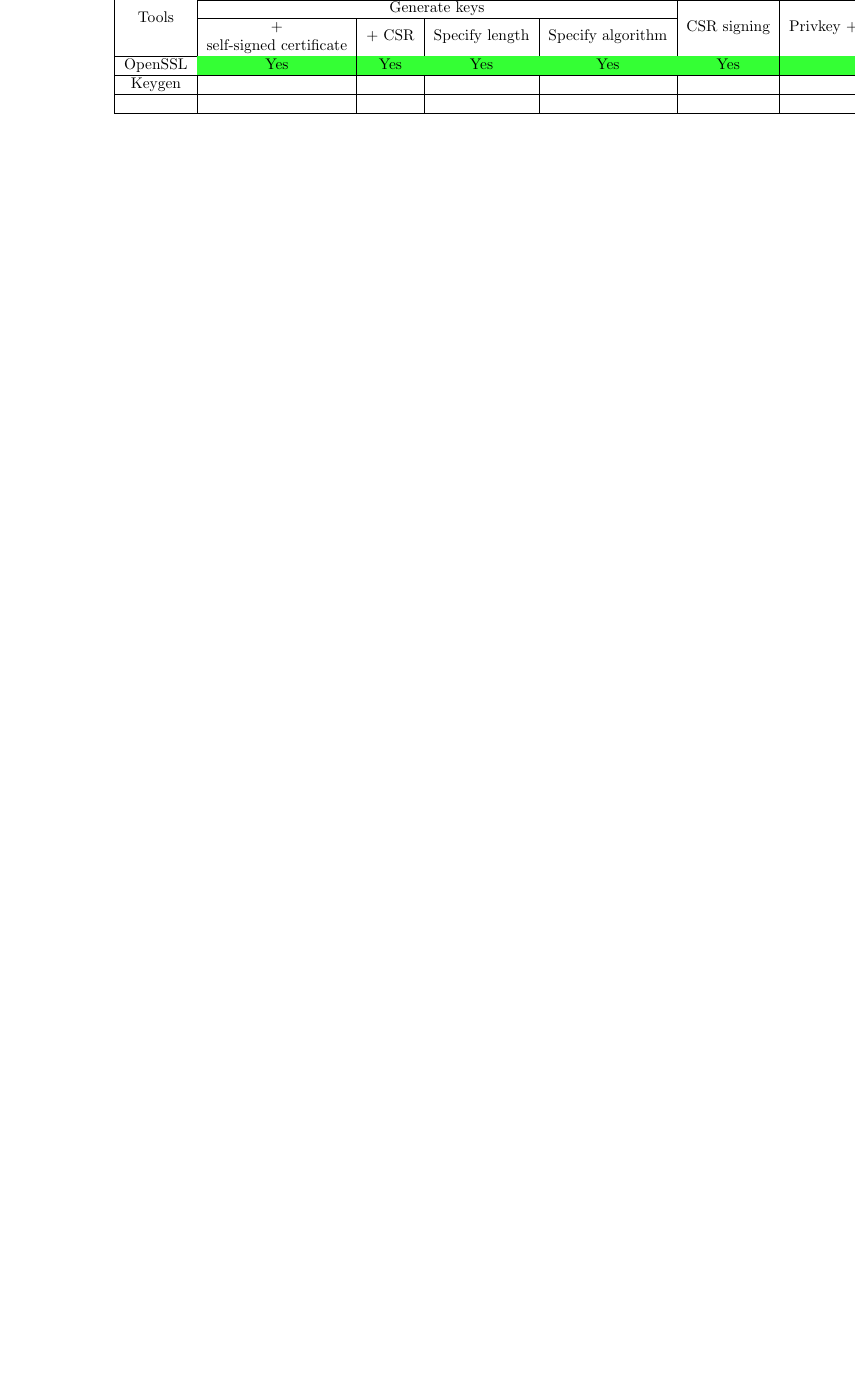
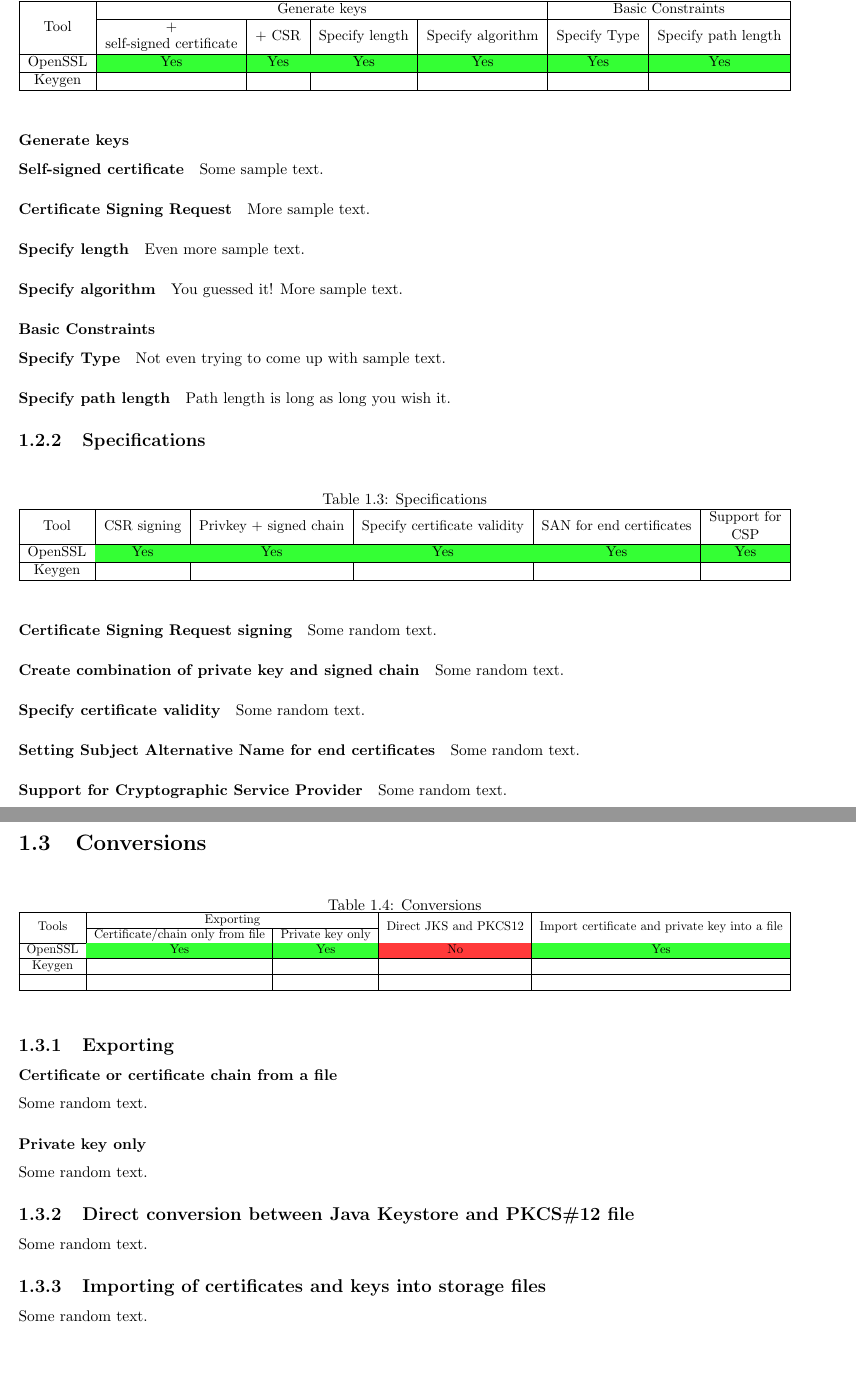
Before and after one commit to AlvarThrorin/certs_project, a LaTeX document (TEX/draft.tex): part of page 5 of 7 before the commit and two parts of pages 5 and 6 of 8 after it, the two joined at a grey line, cut so that both start at the same text, the shorter picture padded with empty space. Compiled offline with pdfLaTeX.

Commit message:
I tried to section the overview part, tommorow i will add text + finish OpenSSL text

```diff
--- a/TEX/draft.tex
+++ b/TEX/draft.tex
@@ -1,8 +1,13 @@
-\documentclass{report}
+\documentclass[10pt, a4paper]{report}
 \usepackage[utf8]{inputenc}
+\usepackage{booktabs}
 \usepackage{multirow}
 \usepackage[table,xcdraw]{xcolor}
 \usepackage{adjustbox,lipsum}
+
+\setlength{\oddsidemargin}{0cm}
+\setlength{\evensidemargin}{0cm}
+\setlength{\textwidth}{500pt}
 
 \title{Report on Certificate Tools}
 \author{Oliver Bodnár}
@@ -41,18 +62,116 @@ Keygen                  & JKS    &                             &         \\ \hli
+\begin{table}[h!]
 \centering
-\caption{Generation and signing table}
+\caption{Generation of keys and certificates and basic constrints}
+\begin{adjustbox}{max width=\textwidth}
+\begin{tabular}{|c|c|c|c|c|c|c|}
+\hline
+                       & \multicolumn{4}{c|}{Generate keys}                                                                                                                             & \multicolumn{2}{c|}{Basic Constraints}                    \\ \cline{2-7}
+\multirow{-2}{*}{Tool} & \begin{tabular}[c]{@{}c@{}}+\\  self-signed certificate\end{tabular} & + CSR                       & Specify length              & Specify algorithm           & Specify Type                & Specify path length         \\ \hline
+OpenSSL                & \cellcolor[HTML]{34FF34}Yes                                          & \cellcolor[HTML]{34FF34}Yes & \cellcolor[HTML]{34FF34}Yes & \cellcolor[HTML]{34FF34}Yes & \cellcolor[HTML]{34FF34}Yes & \cellcolor[HTML]{34FF34}Yes \\ \hline
+Keygen                 &                                                                      &                             &                             &                             &                             &                             \\ \hline
+\end{tabular}
+\end{adjustbox}
+\end{table}
+%TABLE END
+
+\subsubsection{Generate keys}
+
+\paragraph{Self-signed certificate}
+Some sample text.
+
+\paragraph{Certificate Signing Request}
+More sample text.
+
+\paragraph{Specify length}
+Even more sample text.
+
+\paragraph{Specify algorithm}
+You guessed it! More sample text.
+
+
+\subsubsection{Basic Constraints}
+
+\paragraph{Specify Type}
+Not even trying to come up with sample text.
+
+\paragraph{Specify path length}
+Path length is long as long you wish it.
+
+
+\subsection{Specifications}
+
+%TABLE START
+\begin{table}[h!]
+\centering
+\caption{Specifications}
 \label{my-label}
-\begin{center}
-\begin{tabular}{|c|c|c|c|c|c|c|c|c|c|c|c|}
+\begin{adjustbox}{max width=\textwidth}
+\begin{tabular}{|c|c|c|c|c|c|}
 \hline
-                        & \multicolumn{11}{c|}{Generation and signing}                                                                                                                                                                                                                                                                                                                                                                                                                                      \\ \cline{2-12}
-                        & \multicolumn{4}{c|}{Generate keys}                                                                                                                             &                               &                                          &                                                & \multicolumn{2}{c|}{Basic Constraints}                    &                                            &                                                                             \\ \cline{2-5} \cline{9-10}
-\multirow{-3}{*}{Tools} & \begin{tabular}[c]{@{}c@{}}+\\  self-signed certificate\end{tabular} & + CSR                       & Specify length              & Specify algorithm           & \multirow{-2}{*}{CSR signing} & \multirow{-2}{*}{Privkey + signed chain} & \multirow{-2}{*}{Specify certificate validity} & Specify Type                & Specify path length         & \multirow{-2}{*}{SAN for end certificates} & \multirow{-2}{*}{\begin{tabular}[c]{@{}c@{}}Support for\\ CSP\end{tabular}} \\ \hline
-OpenSSL                 & \cellcolor[HTML]{34FF34}Yes                                          & \cellcolor[HTML]{34FF34}Yes & \cellcolor[HTML]{34FF34}Yes & \cellcolor[HTML]{34FF34}Yes & \cellcolor[HTML]{34FF34}Yes   & \cellcolor[HTML]{34FF34}Yes              & \cellcolor[HTML]{34FF34}Yes                    & \cellcolor[HTML]{34FF34}Yes & \cellcolor[HTML]{34FF34}Yes & \cellcolor[HTML]{34FF34}Yes                & \cellcolor[HTML]{34FF34}Yes                                                 \\ \hline
-Keygen                  &                                                                      &                             &                             &                             &                               &                                          &                                                &                             &                             &                                            &                                                                             \\ \hline
-                        &                                                                      &                             &                             &                             &                               &                                          &                                                &                             &                             &                                            &                                                                             \\ \hline
+                       &                               &                                          &                                                &                                            &                                                                             \\
+\multirow{-2}{*}{Tool} & \multirow{-2}{*}{CSR signing} & \multirow{-2}{*}{Privkey + signed chain} & \multirow{-2}{*}{Specify certificate validity} & \multirow{-2}{*}{SAN for end certificates} & \multirow{-2}{*}{\begin{tabular}[c]{@{}c@{}}Support for\\ CSP\end{tabular}} \\ \hline
+OpenSSL                & \cellcolor[HTML]{34FF34}Yes   & \cellcolor[HTML]{34FF34}Yes              & \cellcolor[HTML]{34FF34}Yes                    & \cellcolor[HTML]{34FF34}Yes                & \cellcolor[HTML]{34FF34}Yes                                                 \\ \hline
+Keygen                 &                               &                                          &                                                &                                            &                                                                             \\ \hline
 \end{tabular}
-\end{center}
+\end{adjustbox}
 \end{table}
+%TABLE END
+
+\paragraph{Certificate Signing Request signing}
+Some random text.
+
+\paragraph{Create combination of private key and signed chain}
+Some random text.
+
+\paragraph{Specify certificate validity}
+Some random text.
+
+\paragraph{Setting Subject Alternative Name for end certificates}
+Some random text.
+
+\paragraph{Support for Cryptographic Service Provider}
+Some random text.
+
+
+\newpage
+
+\section{Conversions}
+
+%TABLE START
+\begin{table}[h!]
+\centering
+\caption{Conversions}
+\label{my-label}
+\begin{adjustbox}{max width=\textwidth}
+\begin{tabular}{|c|c|c|c|c|}
+\hline
+                        & \multicolumn{2}{c|}{Exporting}                                 &                                         &                                                                  \\ \cline{2-3}
+\multirow{-2}{*}{Tools} & Certificate/chain only from file & Private key only            & \multirow{-2}{*}{Direct JKS and PKCS12} & \multirow{-2}{*}{Import certificate and private key into a file} \\ \hline
+OpenSSL                 & \cellcolor[HTML]{34FF34}Yes      & \cellcolor[HTML]{34FF34}Yes & \cellcolor[HTML]{FF3A3A}No              & \cellcolor[HTML]{34FF34}Yes                                      \\ \hline
+Keygen                  &                                  &                             &                                         &                                                                  \\ \hline
+                        &                                  &                             &                                         &                                                                  \\ \hline
+\end{tabular}
+\end{adjustbox}
+\end{table}
+%TABLE END
+
+
+\subsection{Exporting}
+
+\subsubsection{Certificate or certificate chain from a file}
+Some random text.
+
+\subsubsection{Private key only}
+Some random text.
+
+\subsection{Direct conversion between Java Keystore and PKCS\#12 file}
+Some random text.
+
+\subsection{Importing of certificates and keys into storage files}
+Some random text.
+
+
+\newpage
 
 \part{Tools}
 
```
Also changed, not shown: TEX/draft.tex (26 more changed lines).
